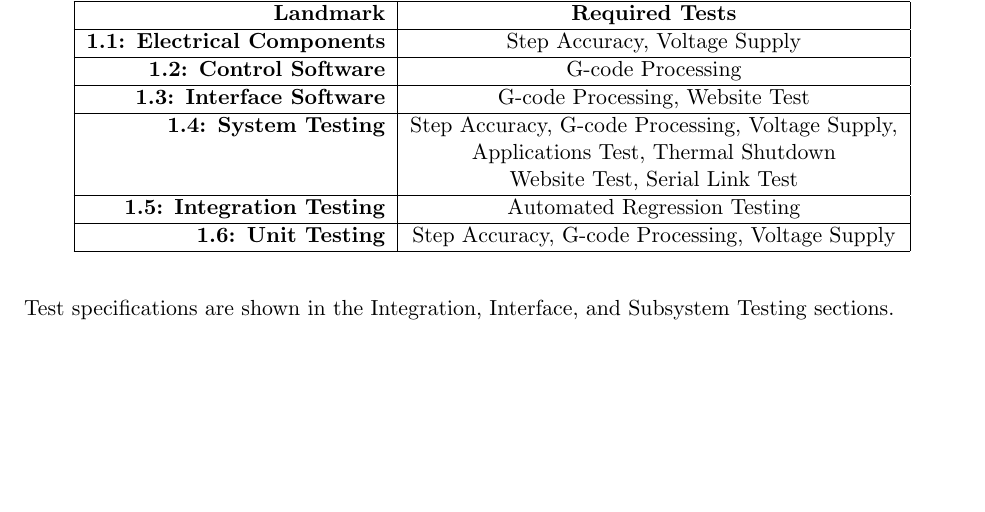
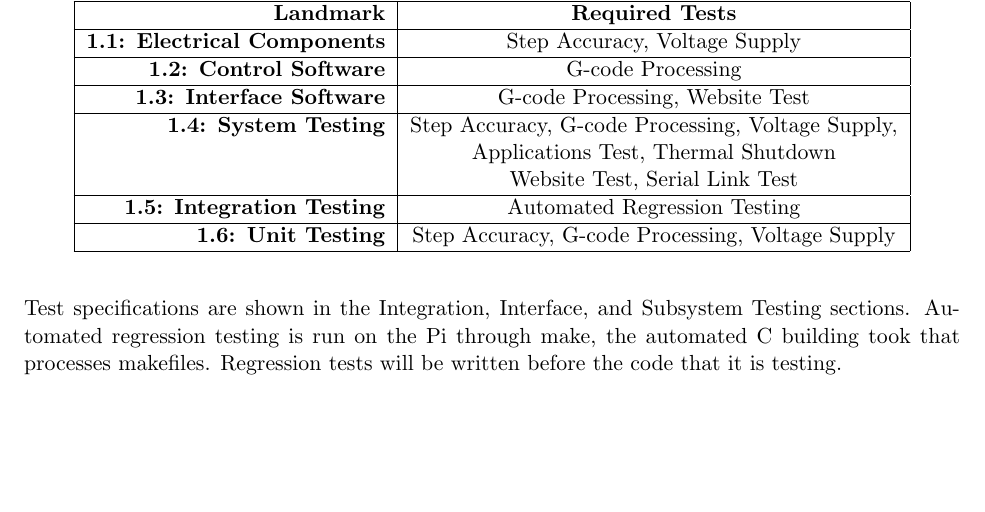
Before and after one commit to emilton/project-reports, a LaTeX thesis (project-proposal/main.tex, which reads project-proposal/testing-plan.tex): part of page 28 of 38, cut so that both start at the same text. Compiled offline with pdfLaTeX.

Commit message:
Added a definition of the automated regression testing.

```diff
--- a/project-proposal/testing-plan.tex
+++ b/project-proposal/testing-plan.tex
@@ -51,6 +51,8 @@ Table ~\ref{table:testvsland} shows the tests required to be completed for each
 	\end{tabular}
 \end{table}
 Test specifications are shown in the Integration, Interface, and Subsystem Testing sections.
+Automated regression testing is run on the \gls{pi} through make, the automated C building took that processes makefiles.
+Regression tests will be written before the code that it is testing.
 
 \subsection{Integration Testing}
 \testtabular{Applications Test}{Tests that the system drives 4 stepper motors, 1 DC motor, and 16 GPIO.}{Connect 4 stepper motors and 1 DC motor to motor drivers. Connect test GPIO load to GPIO output. }
```
